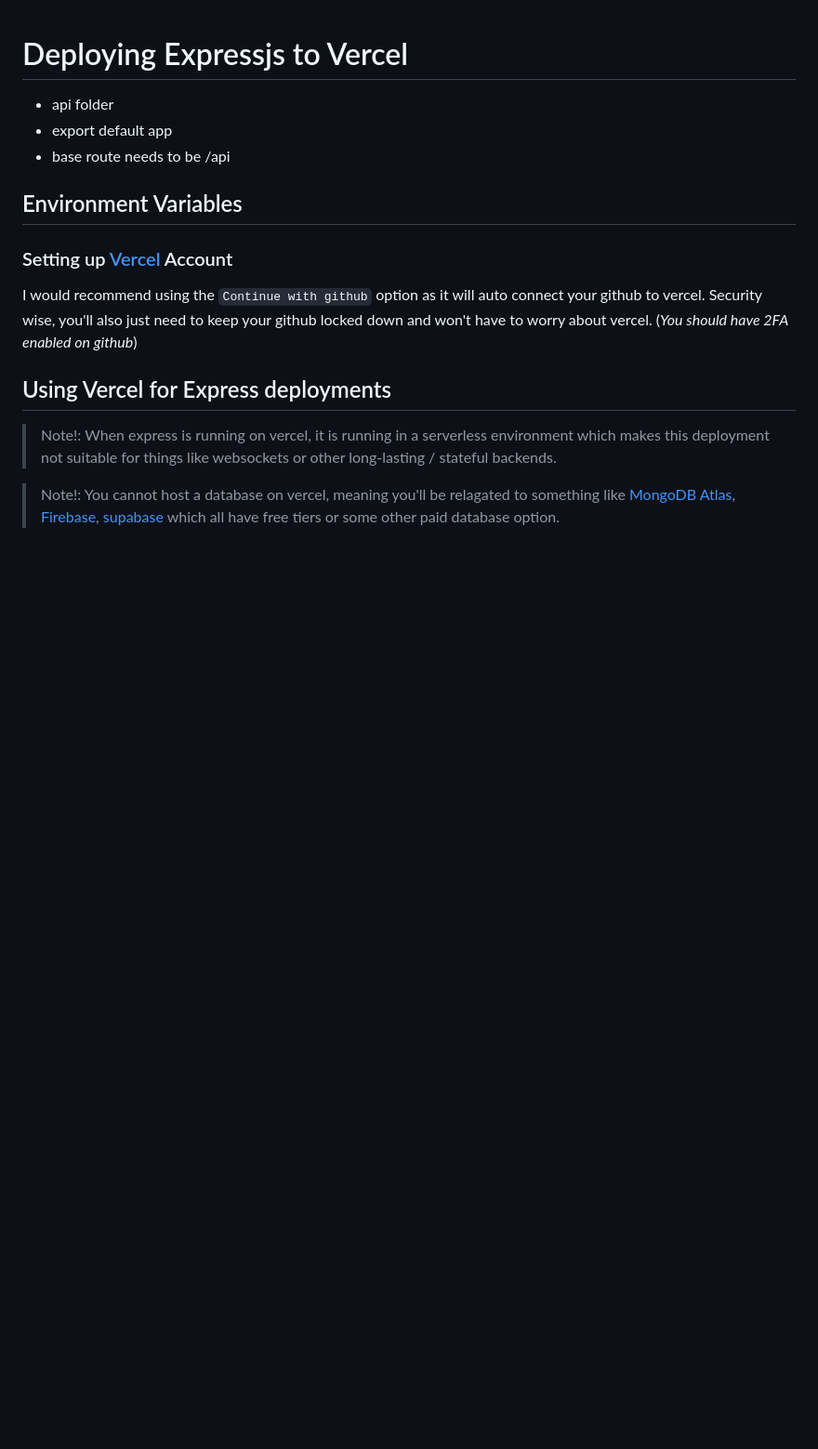
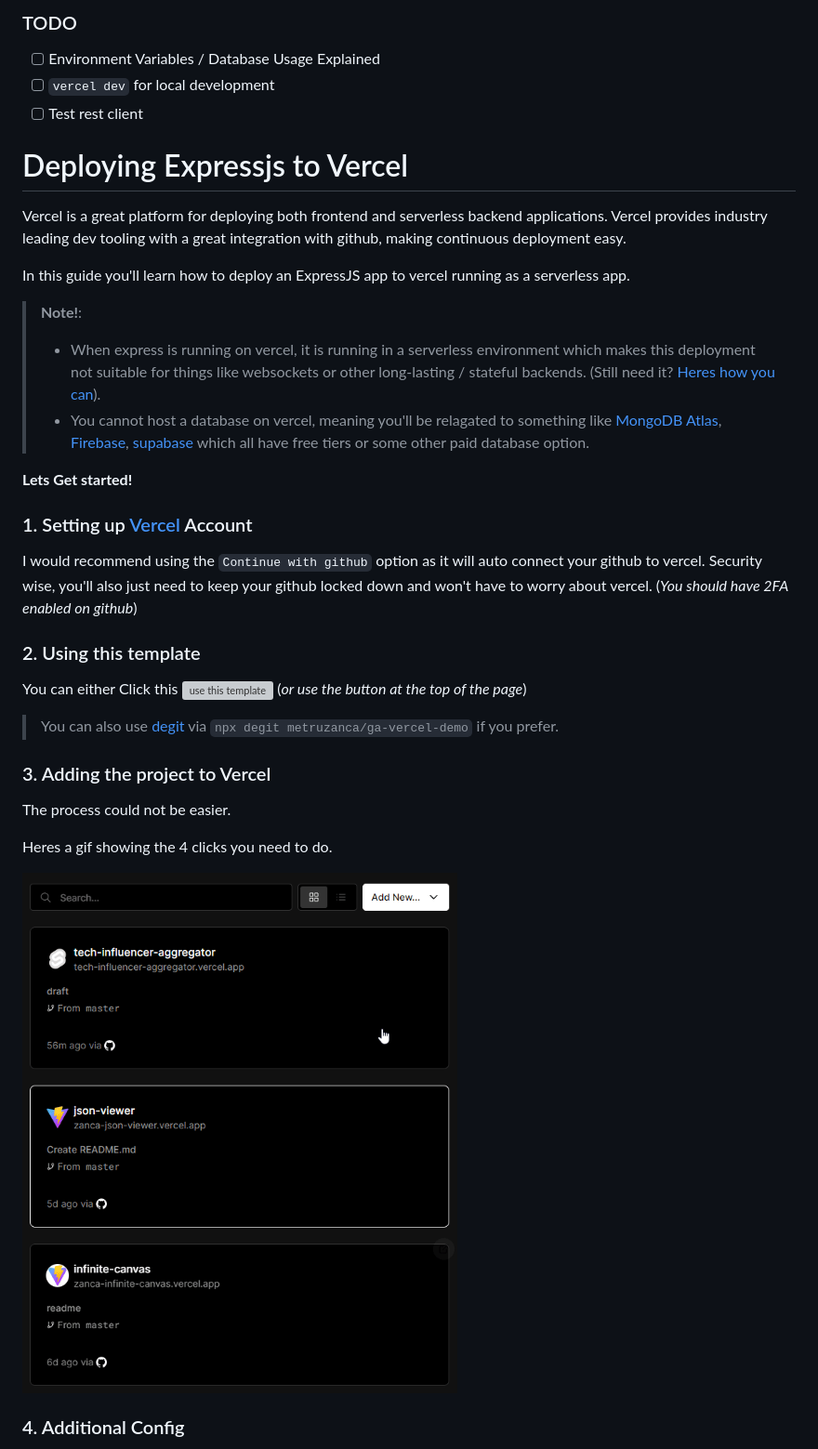
Before and after one commit to metruzanca/vercel-express-mongo, a Markdown page: readme.md, the part around the change printed below. Shown: that part at 93% size. Rendered like a GitHub page; blank space fills up the shorter version; grey boxes are pictures that could not be loaded.

```diff
--- a/readme.md
+++ b/readme.md
@@ -1,24 +1,38 @@
+### TODO
+- [ ] Environment Variables / Database Usage Explained
+- [ ] `vercel dev` for local development
+ - [ ] Test rest client
+
 # Deploying Expressjs to Vercel
 
-<!-- TODO requirements -->
-- api folder
-- export default app
-- base route needs to be /api
+Vercel is a great platform for deploying both frontend and serverless backend applications. Vercel provides industry leading dev tooling with a great integration with github, making continuous deployment easy.
 
-## Environment Variables
-<!-- TODO database connection string -->
+In this guide you'll learn how to deploy an ExpressJS app to vercel running as a serverless app.
 
+> **Note!**:
+> - When express is running on vercel, it is running in a serverless environment which makes this deployment not suitable for things like websockets or other long-lasting / stateful backends. (Still need it? [Heres how you can](v-realtime)).
+> - You cannot host a database on vercel, meaning you'll be relagated to something like [MongoDB Atlas](mongodb-atlas), [Firebase](firebase), [supabase](supabase) which all have free tiers or some other paid database option.
 
-### Setting up [Vercel](v-signup) Account
+**Lets Get started!**
+
+### 1. Setting up [Vercel](v-signup) Account
 
 I would recommend using the `Continue with github` option as it will auto connect your github to vercel. Security wise, you'll also just need to keep your github locked down and won't have to worry about vercel. (_You should have 2FA enabled on github_)
 
+### 2. Using this template
 
-## Using Vercel for Express deployments
+You can either Click this [![use this template][template]][generate] (_or use the button at the top of the page_)
 
-> Note!: When express is running on vercel, it is running in a serverless environment which makes this deployment not suitable for things like websockets or other long-lasting / stateful backends.
+> You can also use [degit](degit) via `npx degit metruzanca/ga-vercel-demo` if you prefer.
 
-> Note!: You cannot host a database on vercel, meaning you'll be relagated to something like [MongoDB Atlas](mongodb-atlas), [Firebase](firebase), [supabase](supabase) which all have free tiers or some other paid database option.
+### 3. Adding the project to Vercel
+
+The process could not be easier.
+
+Heres a gif showing the 4 clicks you need to do.
+
+![](./assets/add-vercel-project.gif)
 
 
+### 4. Additional Config
 
```
Also changed, not shown: other parts of readme.md (+39 -28 lines), assets/about-url.png (added), assets/urls.png (added), 4 other files.
